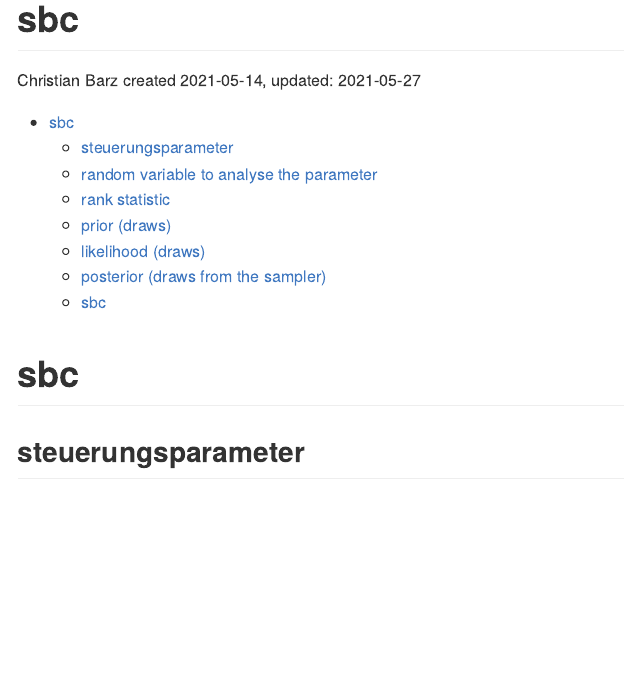
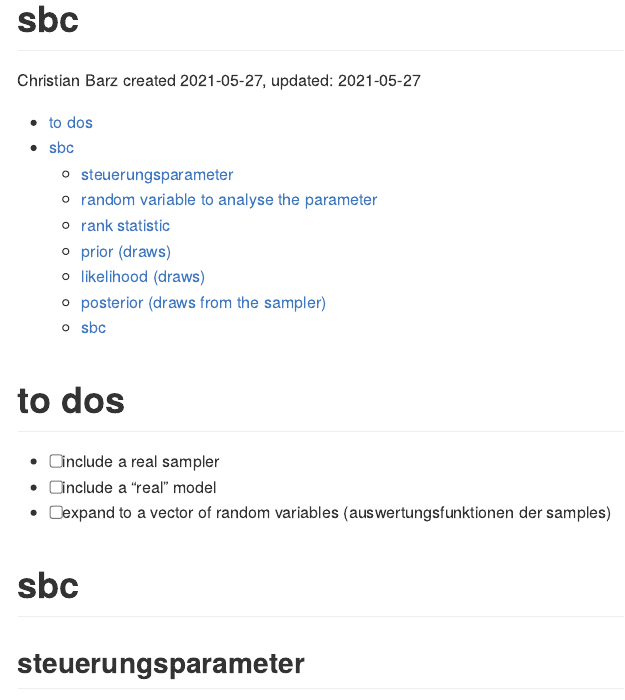
Before and after one commit to barz-christian/Metropolis, an R Markdown document (sbc.Rmd): the page in a window 1100 px wide, from its top. The pictures show the output file sbc.md that the author committed with the source, drawn offline in the style of GitHub.

````diff
--- a/sbc.Rmd
+++ b/sbc.Rmd
@@ -12,6 +12,12 @@
 knitr::opts_chunk$set(echo = TRUE)
 library(dplyr)
 ```
+
+# to dos
+
+- [ ] include a real sampler
+- [ ] include a "real" model
+- [ ] expand to a vector of random variables (auswertungsfunktionen der samples)
 
 # sbc
 
````
Also changed, not shown: sbc.md, sbc_files/figure-gfm/unnamed-chunk-9-1.png, sbc.Rmd (2 more changed lines).
